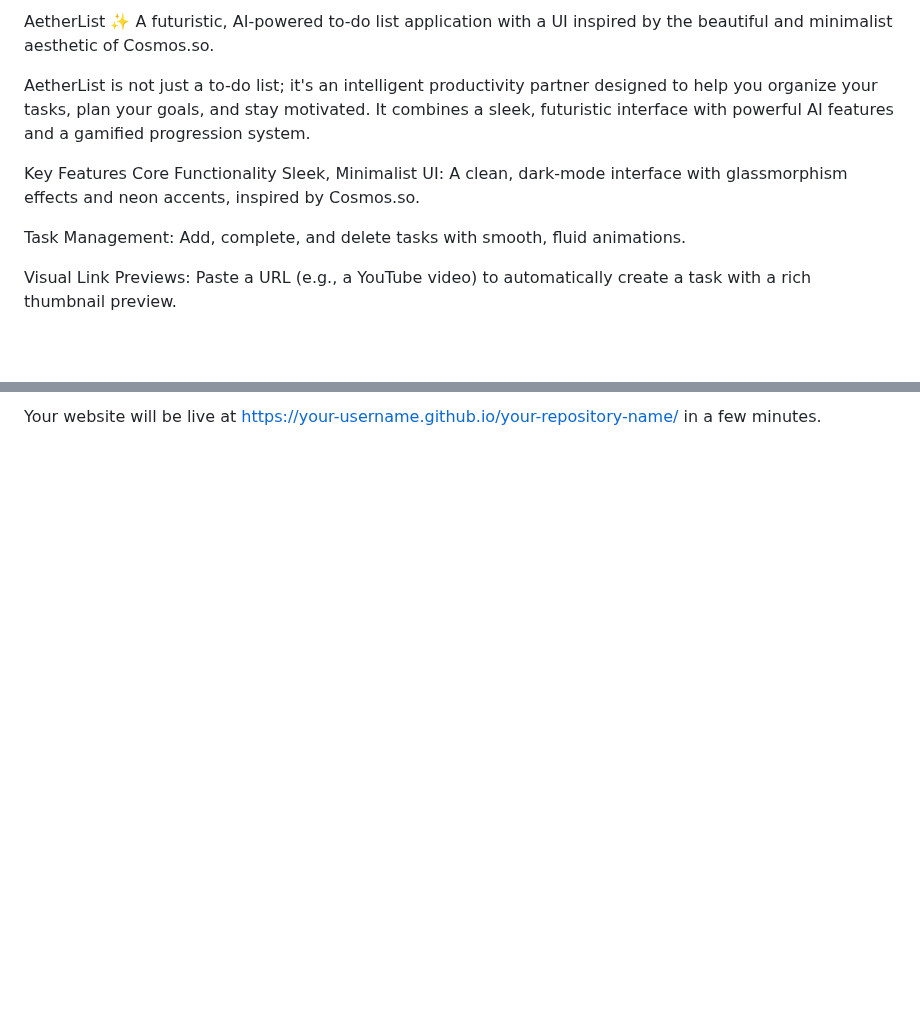
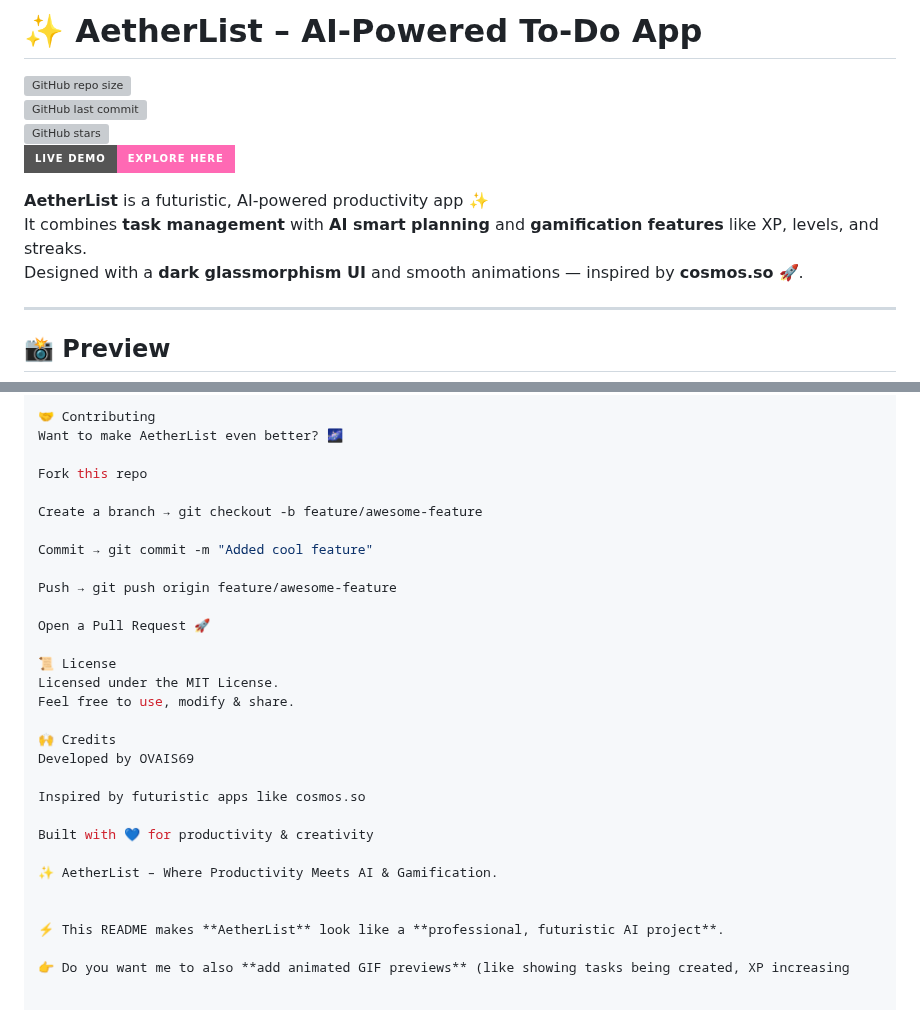
Before and after one commit to OVAIS69/AetherList, a Markdown page: README.md, 2 parts joined by grey strips. Drawn GitHub-style; badges without logos; blank space fills up the shorter version; grey boxes are pictures that could not be loaded.

```diff
--- a/README.md
+++ b/README.md
@@ -1,13 +1,15 @@
-AetherList ✨
-A futuristic, AI-powered to-do list application with a UI inspired by the beautiful and minimalist aesthetic of Cosmos.so.
+# ✨ AetherList – AI-Powered To-Do App
 
-AetherList is not just a to-do list; it's an intelligent productivity partner designed to help you organize your tasks, plan your goals, and stay motivated. It combines a sleek, futuristic interface with powerful AI features and a gamified progression system.
+![GitHub repo size](https://img.shields.io/github/repo-size/OVAIS69/AetherList?color=blueviolet)
+![GitHub last commit](https://img.shields.io/github/last-commit/OVAIS69/AetherList?color=brightgreen)
+![GitHub stars](https://img.shields.io/github/stars/OVAIS69/AetherList?style=social)
+[![Live Demo](https://img.shields.io/badge/Live%20Demo-Explore%20Here-ff69b4?style=for-the-badge)](https://ovais69.github.io/AetherList/)
 
-Key Features
-Core Functionality
-Sleek, Minimalist UI: A clean, dark-mode interface with glassmorphism effects and neon accents, inspired by Cosmos.so.
+**AetherList** is a futuristic, AI-powered productivity app ✨
+It combines **task management** with **AI smart planning** and **gamification features** like XP, levels, and streaks.
+Designed with a **dark glassmorphism UI** and smooth animations — inspired by **cosmos.so** 🚀.
 
-Task Management: Add, complete, and delete tasks with smooth, fluid animations.
+---
 
-Visual Link Previews: Paste a URL (e.g., a YouTube video) to automatically create a task with a rich thumbnail preview.
+## 📸 Preview
 
@@ -81,2 +111,31 @@ Under the "Branch" section, select main and click Save.
 
-Your website will be live at https://your-username.github.io/your-repository-name/ in a few minutes.
+🤝 Contributing
+Want to make AetherList even better? 🌌
+
+Fork this repo
+
+Create a branch → git checkout -b feature/awesome-feature
+
+Commit → git commit -m "Added cool feature"
+
+Push → git push origin feature/awesome-feature
+
+Open a Pull Request 🚀
+
+📜 License
+Licensed under the MIT License.
+Feel free to use, modify & share.
+
+🙌 Credits
+Developed by OVAIS69
+
+Inspired by futuristic apps like cosmos.so
+
+Built with 💙 for productivity & creativity
+
+✨ AetherList – Where Productivity Meets AI & Gamification.
+
+
+⚡ This README makes **AetherList** look like a **professional, futuristic AI project**.
+
+👉 Do you want me to also **add animated GIF previews** (like showing tasks being created, XP increasing
```
Also changed, not shown: other parts of README.md (+66 -38 lines).
